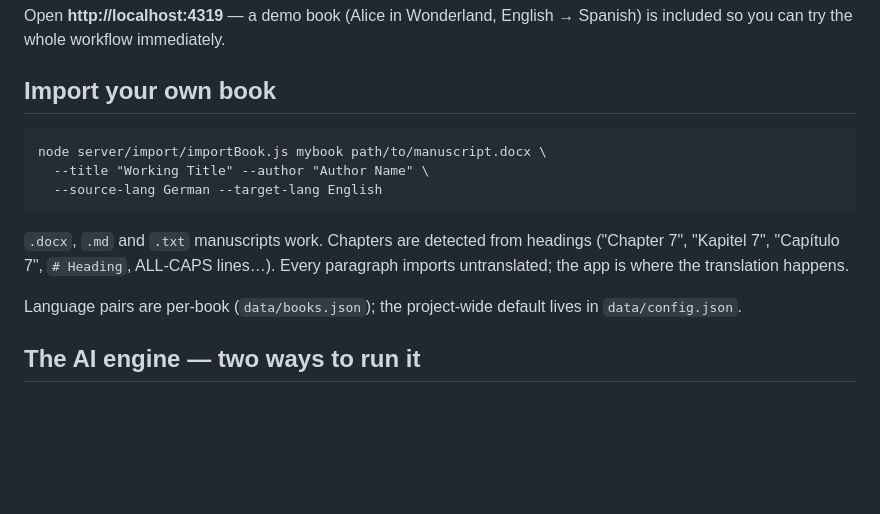
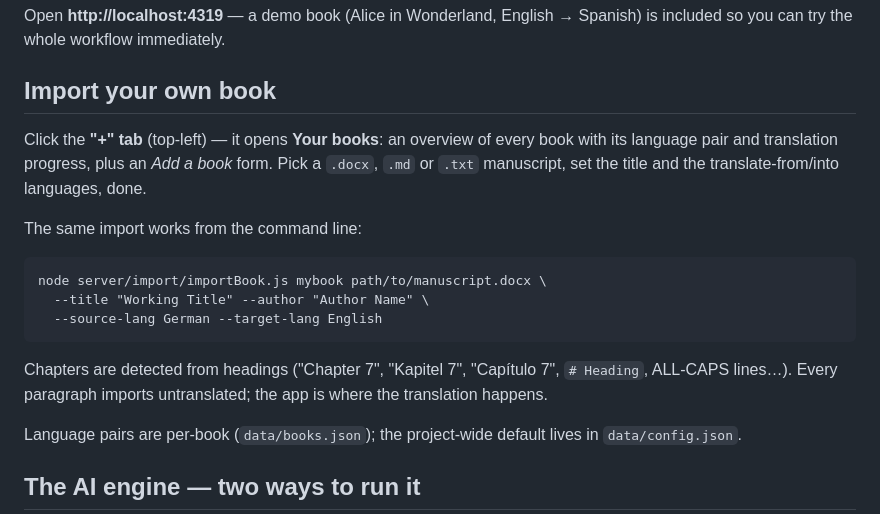
Before and after one commit to kokmentator/booktranslator, a Markdown page: README.md, the part around the change. Rendered like a GitHub page; blank space fills up the shorter version.

Commit message:
docs: in-app import is the primary path; CLI stays documented
Co-Authored-By: Claude Opus 5 <noreply@anthropic.com>

````diff
--- a/README.md
+++ b/README.md
@@ -38,15 +38,22 @@ is included so you can try the whole workflow immediately.
 
 ## Import your own book
 
+Click the **"+" tab** (top-left) — it opens **Your books**: an overview of every
+book with its language pair and translation progress, plus an *Add a book* form.
+Pick a `.docx`, `.md` or `.txt` manuscript, set the title and the
+translate-from/into languages, done.
+
+The same import works from the command line:
+
 ```
 node server/import/importBook.js mybook path/to/manuscript.docx \
   --title "Working Title" --author "Author Name" \
   --source-lang German --target-lang English
 ```
 
-`.docx`, `.md` and `.txt` manuscripts work. Chapters are detected from headings
-("Chapter 7", "Kapitel 7", "Capítulo 7", `# Heading`, ALL-CAPS lines…). Every
-paragraph imports untranslated; the app is where the translation happens.
+Chapters are detected from headings ("Chapter 7", "Kapitel 7", "Capítulo 7",
+`# Heading`, ALL-CAPS lines…). Every paragraph imports untranslated; the app is
+where the translation happens.
 
 Language pairs are per-book (`data/books.json`); the project-wide default lives
 in `data/config.json`.
````
